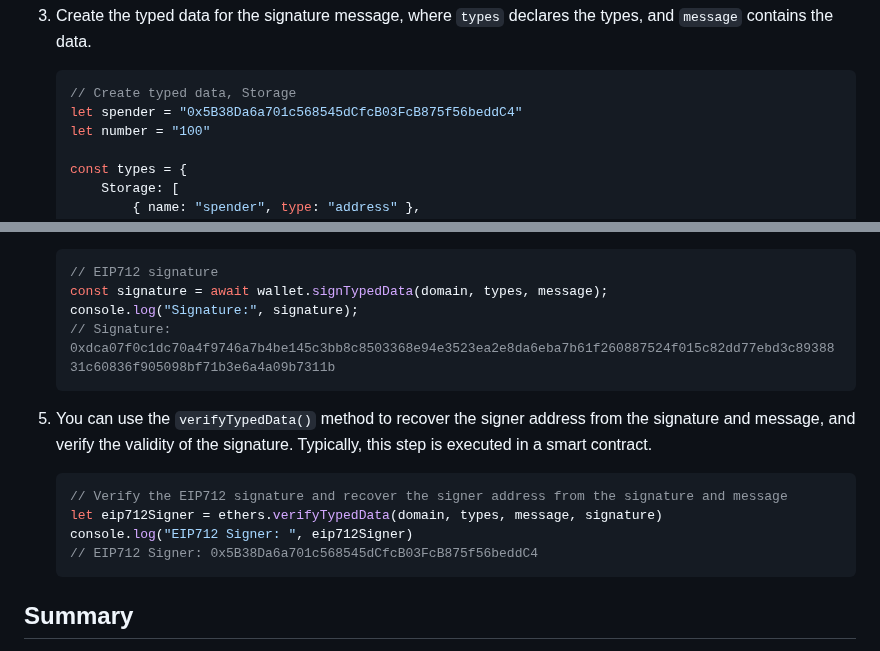
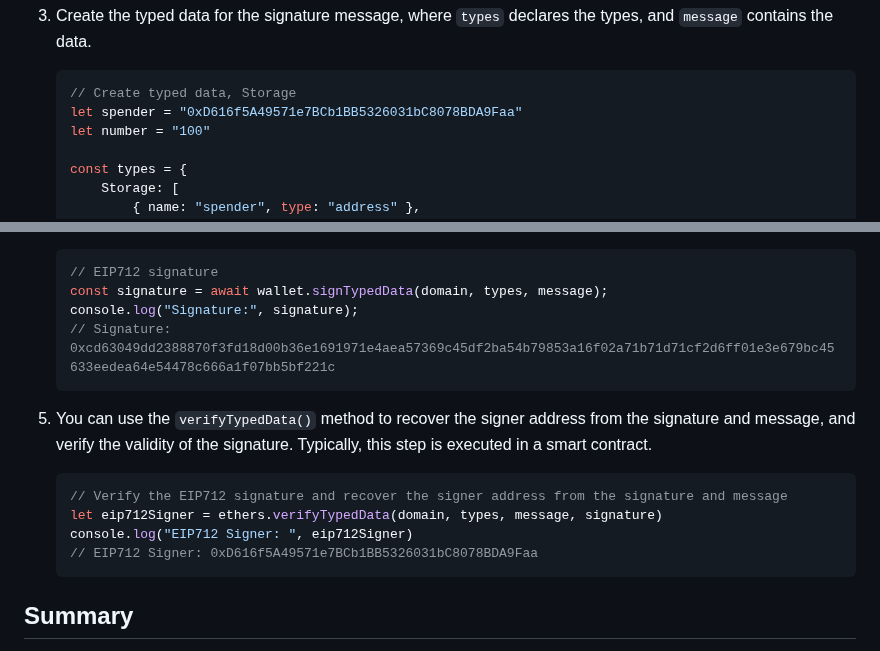
Before and after one commit to WTFAcademy/WTF-Ethers, a Markdown page: en/26_EIP712/readme.md, 2 parts joined by grey strips. Rendered like a GitHub page.

````diff
--- a/en/26_EIP712/readme.md
+++ b/en/26_EIP712/readme.md
@@ -65,7 +65,7 @@ In this section, we will write a script to sign ERP712 signature.
 
     ```js
     // Create typed data, Storage
-    let spender = "0x5B38Da6a701c568545dCfcB03FcB875f56beddC4"
+    let spender = "0xD616f5A49571e7BCb1BB5326031bC8078BDA9Faa"
     let number = "100"
 
     const types = {
@@ -87,7 +87,7 @@ In this section, we will write a script to sign ERP712 signature.
     // EIP712 signature
     const signature = await wallet.signTypedData(domain, types, message);
     console.log("Signature:", signature);
-    // Signature: 0xdca07f0c1dc70a4f9746a7b4be145c3bb8c8503368e94e3523ea2e8da6eba7b61f260887524f015c82dd77ebd3c8938831c60836f905098bf71b3e6a4a09b7311b
+    // Signature: 0xcd63049dd2388870f3fd18d00b36e1691971e4aea57369c45df2ba54b79853a16f02a71b71d71cf2d6ff01e3e679bc45633eedea64e54478c666a1f07bb5bf221c
     ```
 
 5. You can use the `verifyTypedData()` method to recover the signer address from the signature and message, and verify the validity of the signature. Typically, this step is executed in a smart contract.
@@ -96,7 +96,7 @@ In this section, we will write a script to sign ERP712 signature.
     // Verify the EIP712 signature and recover the signer address from the signature and message
     let eip712Signer = ethers.verifyTypedData(domain, types, message, signature)
     console.log("EIP712 Signer: ", eip712Signer)
-    // EIP712 Signer: 0x5B38Da6a701c568545dCfcB03FcB875f56beddC4
+    // EIP712 Signer: 0xD616f5A49571e7BCb1BB5326031bC8078BDA9Faa
     ```
 
 ## Summary
````
